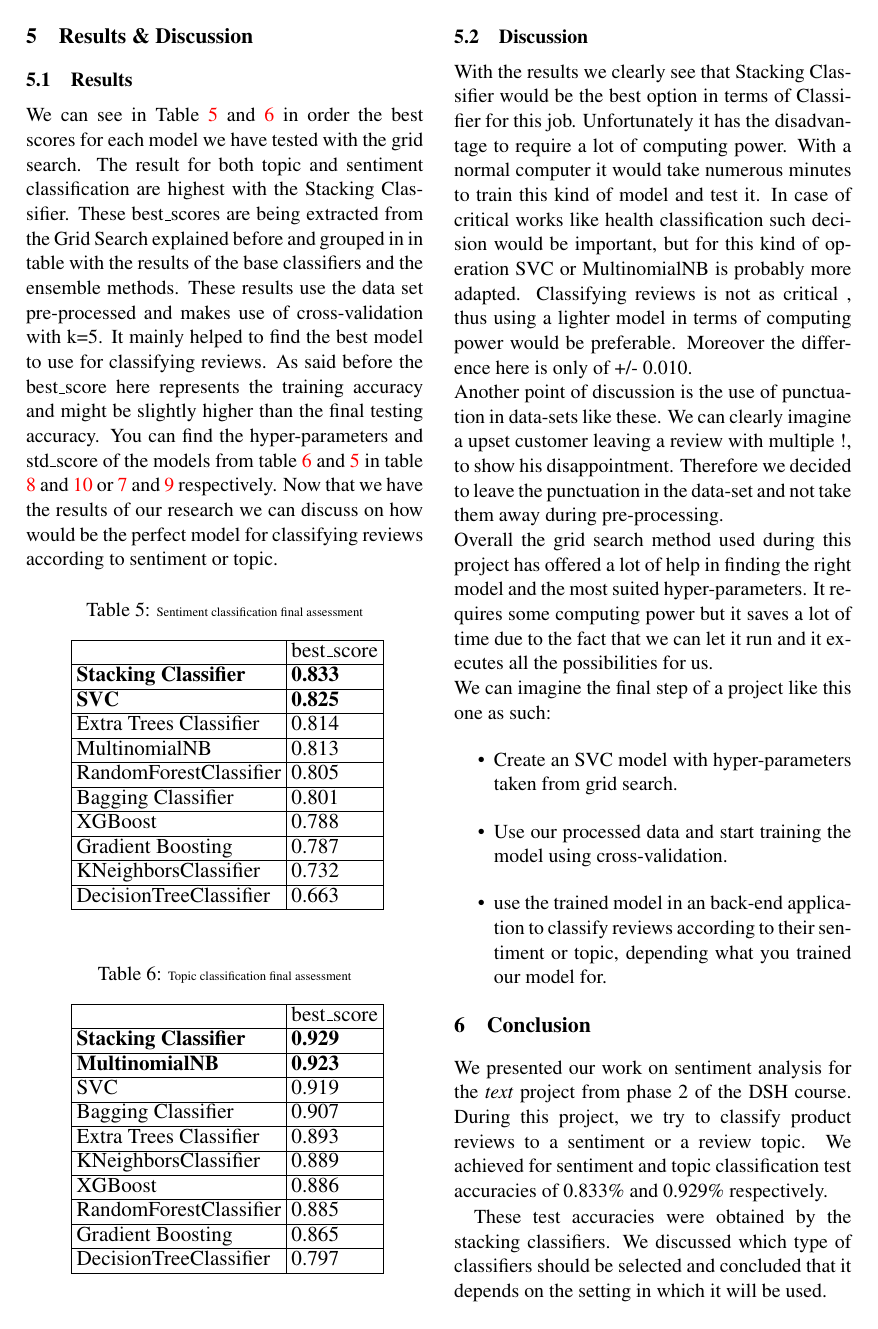
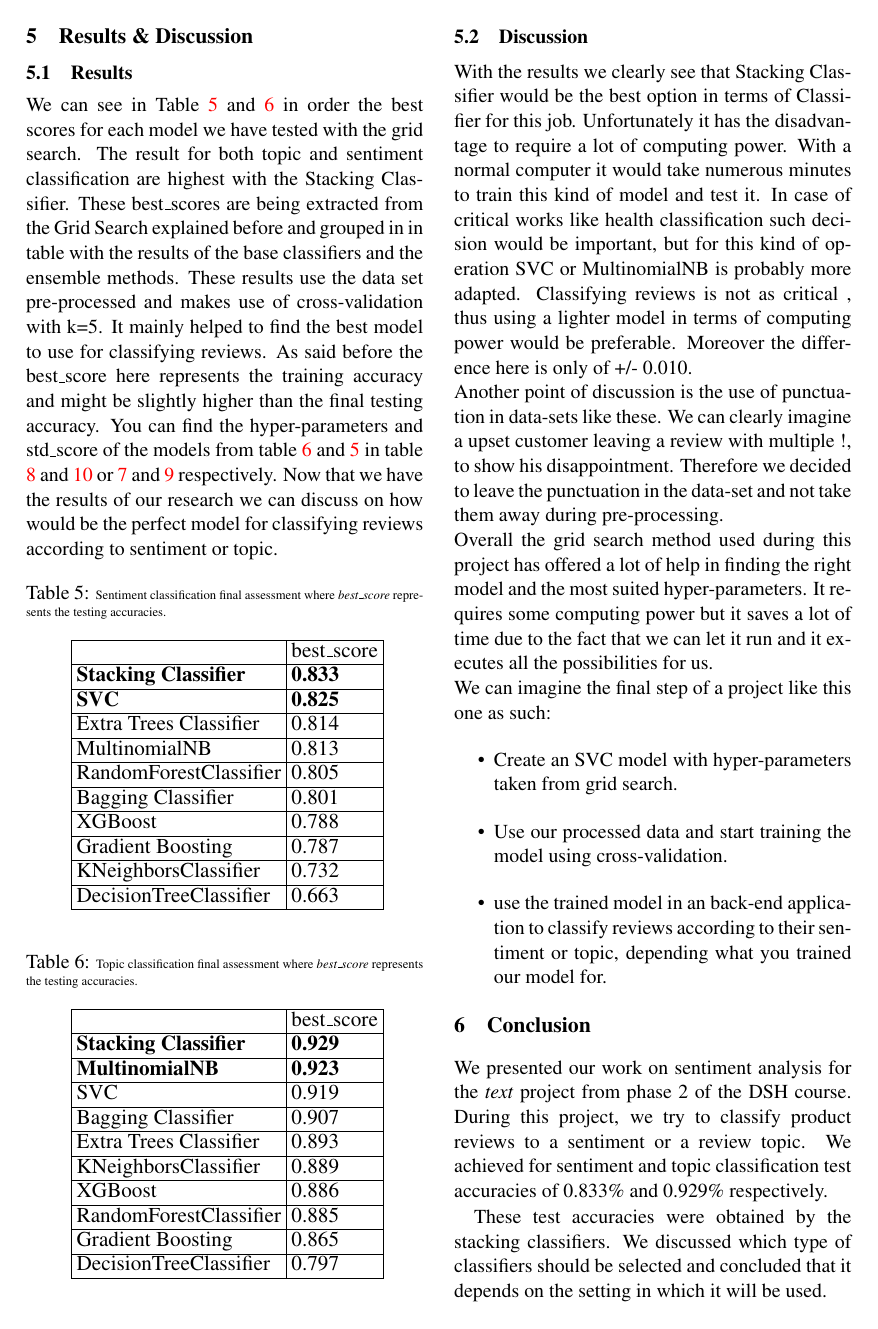
Before and after one commit to lemswasabi/dsh_phase2_text_report, a LaTeX paper (report.tex): page 9 of 12. Compiled offline with pdfLaTeX.

Commit message:
change structure and correct table captions

```diff
--- a/report.tex
+++ b/report.tex
@@ -84,7 +84,7 @@
 %\vspace{0pt}
 \\
 \textsuperscript{1}0180531722,  \textsuperscript{2} Your student number \textsuperscript{3} 0190252530\\
-\texttt{\{le.nguyen.001, alex.podrugo.001, \& rafidison.rakotondrasoa.001\}@student.uni.lu} \\ %in case your adding Lu email address use this template and if you want to add different email address from your coauthor use the following template.
+\texttt{\{le.nguyen.001, alex.poldrugo.001, \& rafidison.rakotondrasoa.001\}@student.uni.lu} \\ %in case your adding Lu email address use this template and if you want to add different email address from your coauthor use the following template.
 % \texttt{nnn.xzx23@yahoo.com}\\
 % \texttt{xxx.yyy@yahoo.com}
 }
@@ -648,7 +648,7 @@ We can see in Table \ref{tab:sentimentassessment} and \ref{tab:topicassessment}
 
 \begin{table}[!ht]
 \centering
-\caption{\scriptsize Sentiment classification final assessment\label{tab:sentimentassessment}}
+\caption{\scriptsize Sentiment classification final assessment where \textit{best\_score} represents the testing accuracies. \label{tab:sentimentassessment}}
 \small\addtolength{\tabcolsep}{-4pt}
 \resizebox{0.8\linewidth}{!}{
 \begin{tabular}{|l|l|l|}
@@ -670,7 +670,7 @@ DecisionTreeClassifier  & 0.663     \\ \hline
 
 \begin{table}[!ht]
 \centering
-\caption{\scriptsize Topic classification final assessment\label{tab:topicassessment}}
+\caption{\scriptsize Topic classification final assessment where \textit{best\_score} represents the testing accuracies.\label{tab:topicassessment}}
 \small\addtolength{\tabcolsep}{-4pt}
 \resizebox{0.8\linewidth}{!}{
 \begin{tabular}{|l|l|l|}
```
